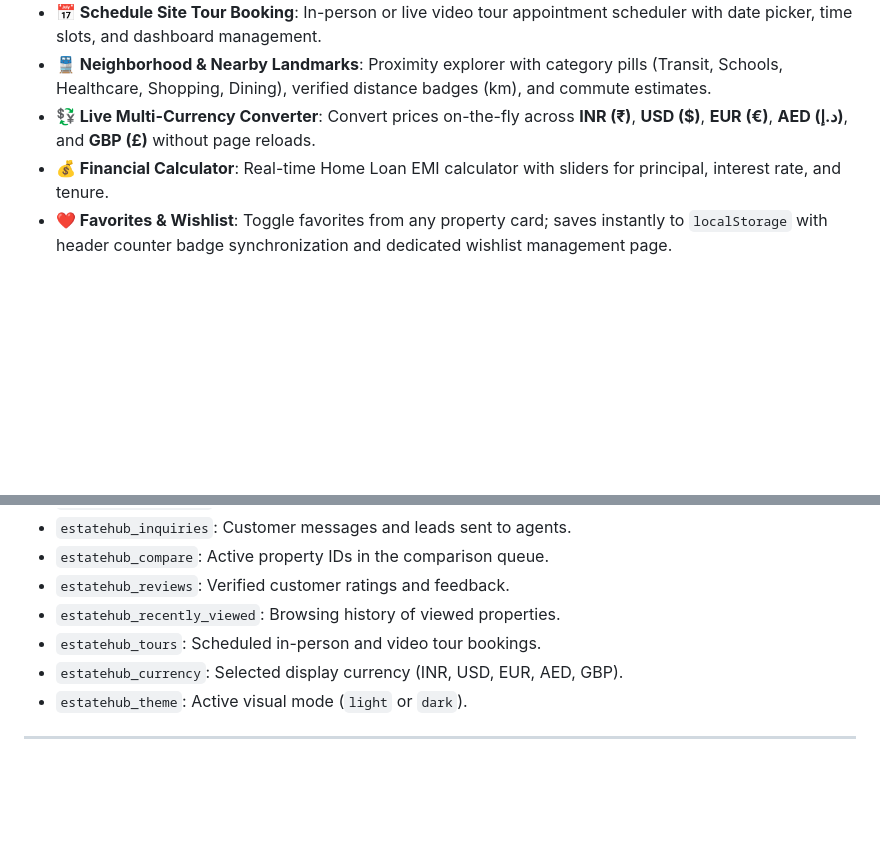
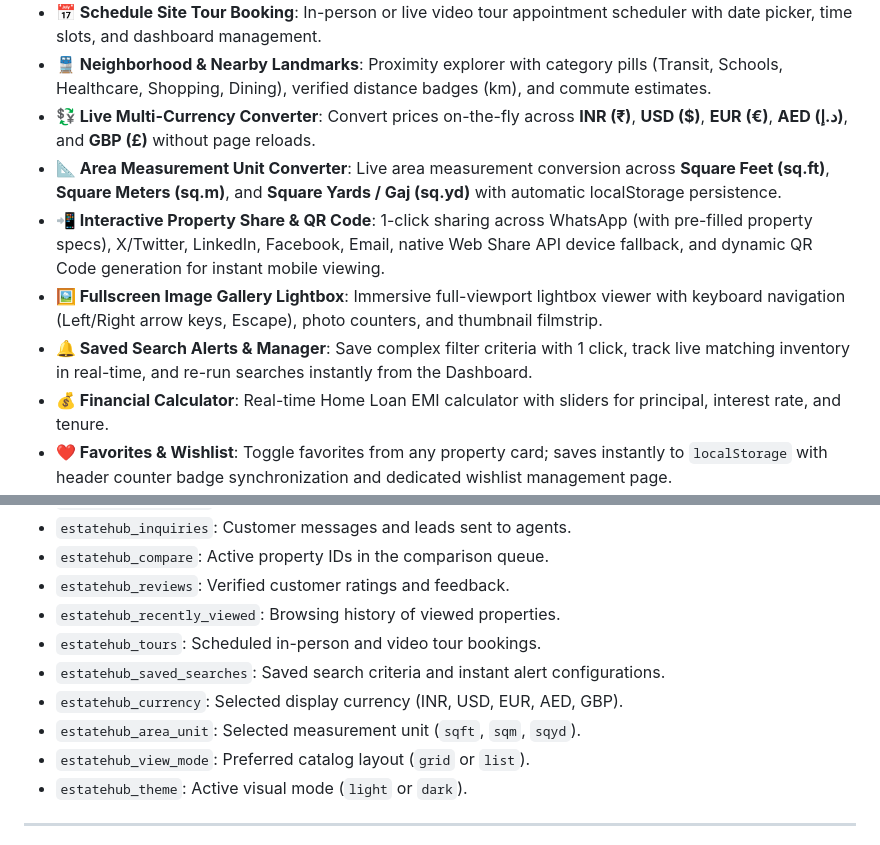
Before and after one commit to rikeshvijay948/EstateHub-Real-Estate-Listing-Portal, a Markdown page: README.md, 2 parts joined by grey strips. Drawn GitHub-style; blank space fills up the shorter version.

Commit message:
docs: update README with new features and storage architecture

```diff
--- a/README.md
+++ b/README.md
@@ -25,6 +25,10 @@
 - **📅 Schedule Site Tour Booking**: In-person or live video tour appointment scheduler with date picker, time slots, and dashboard management.
 - **🚆 Neighborhood & Nearby Landmarks**: Proximity explorer with category pills (Transit, Schools, Healthcare, Shopping, Dining), verified distance badges (km), and commute estimates.
 - **💱 Live Multi-Currency Converter**: Convert prices on-the-fly across **INR (₹)**, **USD ($)**, **EUR (€)**, **AED (د.إ)**, and **GBP (£)** without page reloads.
+- **📐 Area Measurement Unit Converter**: Live area measurement conversion across **Square Feet (sq.ft)**, **Square Meters (sq.m)**, and **Square Yards / Gaj (sq.yd)** with automatic localStorage persistence.
+- **📲 Interactive Property Share & QR Code**: 1-click sharing across WhatsApp (with pre-filled property specs), X/Twitter, LinkedIn, Facebook, Email, native Web Share API device fallback, and dynamic QR Code generation for instant mobile viewing.
+- **🖼️ Fullscreen Image Gallery Lightbox**: Immersive full-viewport lightbox viewer with keyboard navigation (Left/Right arrow keys, Escape), photo counters, and thumbnail filmstrip.
+- **🔔 Saved Search Alerts & Manager**: Save complex filter criteria with 1 click, track live matching inventory in real-time, and re-run searches instantly from the Dashboard.
 - **💰 Financial Calculator**: Real-time Home Loan EMI calculator with sliders for principal, interest rate, and tenure.
 - **❤️ Favorites & Wishlist**: Toggle favorites from any property card; saves instantly to `localStorage` with header counter badge synchronization and dedicated wishlist management page.
 - **✍️ Full Property CRUD**: Add, edit, view, and delete property listings with automated form validation, image URL previews, and toast feedback.
@@ -114,7 +118,10 @@ The simulated client-side database manages state under the following keys:
 - `estatehub_reviews`: Verified customer ratings and feedback.
 - `estatehub_recently_viewed`: Browsing history of viewed properties.
 - `estatehub_tours`: Scheduled in-person and video tour bookings.
+- `estatehub_saved_searches`: Saved search criteria and instant alert configurations.
 - `estatehub_currency`: Selected display currency (INR, USD, EUR, AED, GBP).
+- `estatehub_area_unit`: Selected measurement unit (`sqft`, `sqm`, `sqyd`).
+- `estatehub_view_mode`: Preferred catalog layout (`grid` or `list`).
 - `estatehub_theme`: Active visual mode (`light` or `dark`).
 
 ---
```
